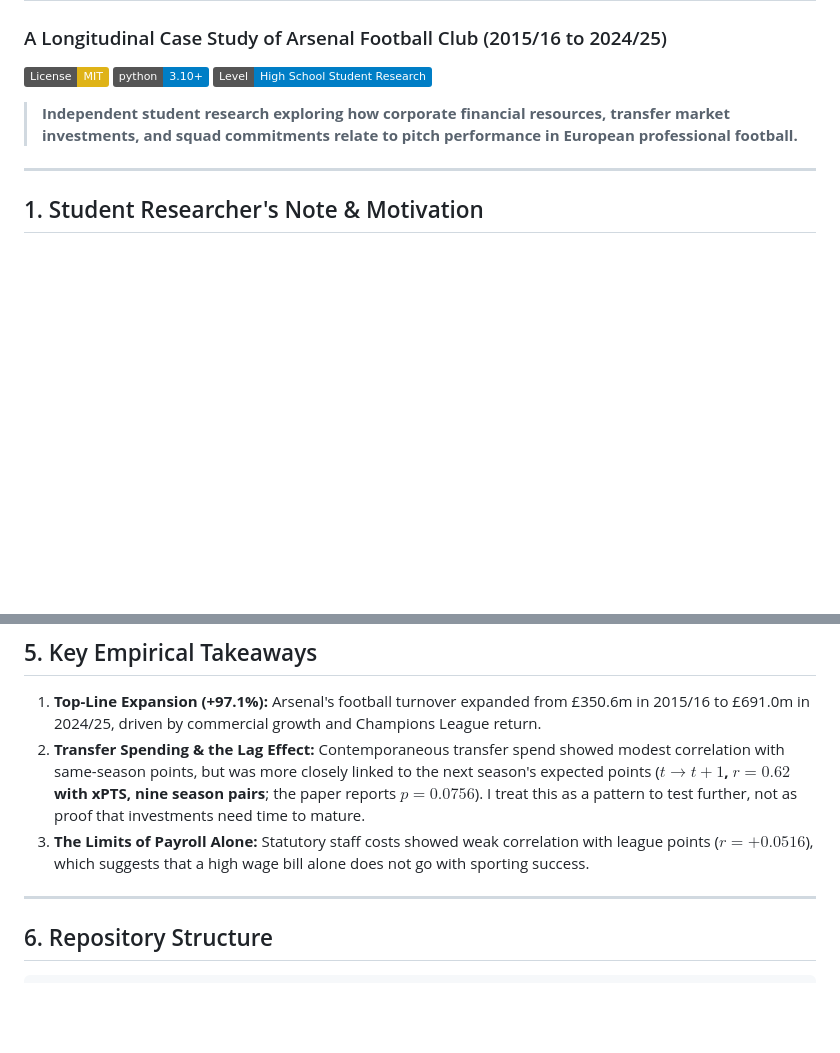
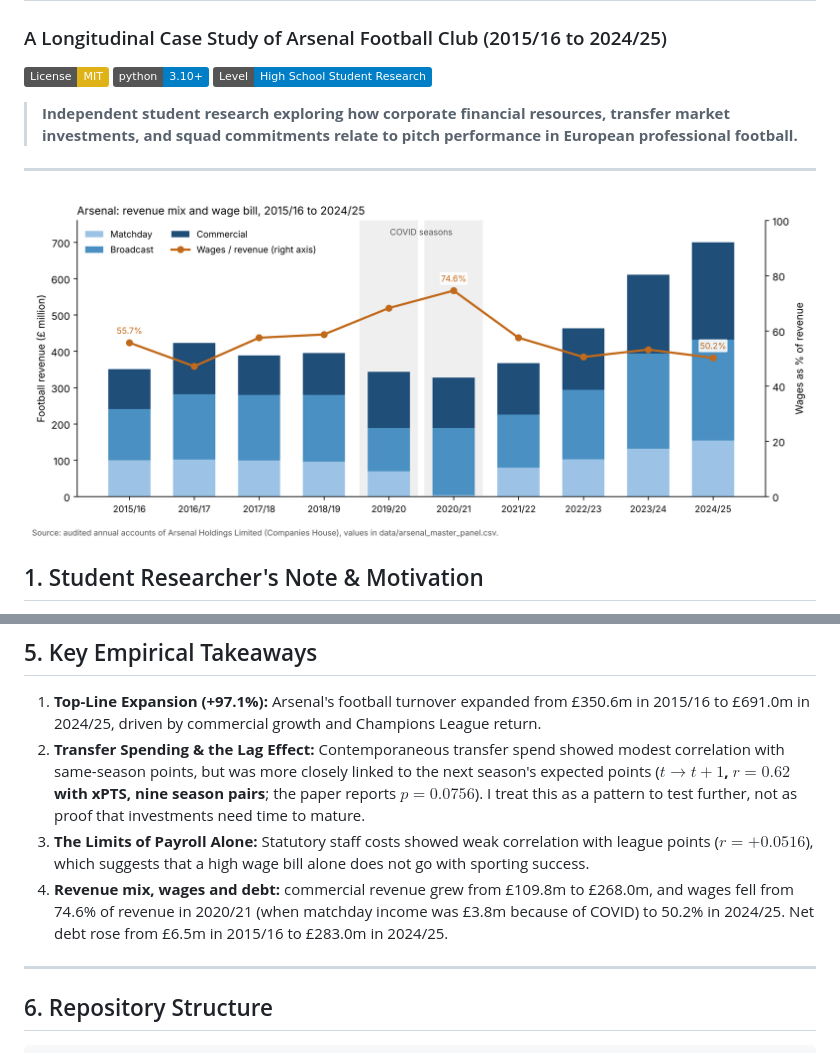
Before and after one commit to ege211/sports-finance-performance, a Markdown page: README.md, 2 parts joined by grey strips. Drawn GitHub-style; pictures changed too: results/figures/arsenal_financial_sustainability.png (added); badges without logos; blank space fills up the shorter version.

Commit message:
Add revenue mix and wage ratio chart, and a revenue/wages/debt finding to README
Co-Authored-By: Claude Opus 5.5 <noreply@anthropic.com>
Claude-Session: https://claude.ai/code/session_014465imns37AuZGvbeu9UYU

```diff
--- a/README.md
+++ b/README.md
@@ -8,6 +8,8 @@
 > **Independent student research exploring how corporate financial resources, transfer market investments, and squad commitments relate to pitch performance in European professional football.**
 
 ---
+
+![Arsenal revenue mix and wages as a share of revenue, 2015/16 to 2024/25](results/figures/arsenal_financial_sustainability.png)
 
 ## 1. Student Researcher's Note & Motivation
 
@@ -84,6 +86,7 @@ To organize the study methodologically, I structured the analysis across four co
 1. **Top-Line Expansion (+97.1%):** Arsenal's football turnover expanded from £350.6m in 2015/16 to £691.0m in 2024/25, driven by commercial growth and Champions League return.
 2. **Transfer Spending & the Lag Effect:** Contemporaneous transfer spend showed modest correlation with same-season points, but was more closely linked to the next season's expected points (**$t \to t+1$, $r = 0.62$ with xPTS, nine season pairs**; the paper reports $p = 0.0756$). I treat this as a pattern to test further, not as proof that investments need time to mature.
 3. **The Limits of Payroll Alone:** Statutory staff costs showed weak correlation with league points ($r = +0.0516$), which suggests that a high wage bill alone does not go with sporting success.
+4. **Revenue mix, wages and debt:** commercial revenue grew from £109.8m to £268.0m, and wages fell from 74.6% of revenue in 2020/21 (when matchday income was £3.8m because of COVID) to 50.2% in 2024/25. Net debt rose from £6.5m in 2015/16 to £283.0m in 2024/25.
 
 ---
 
```
